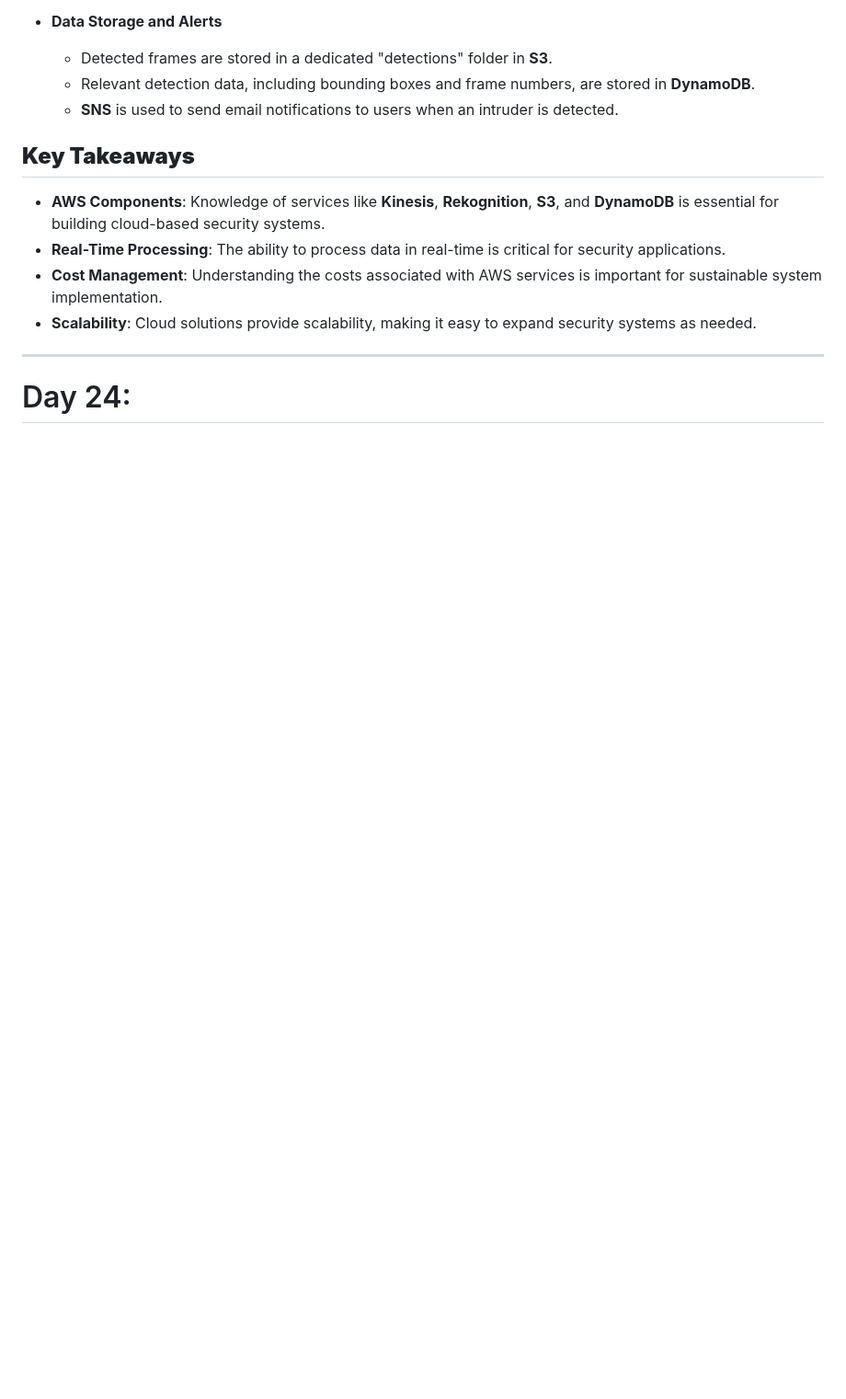
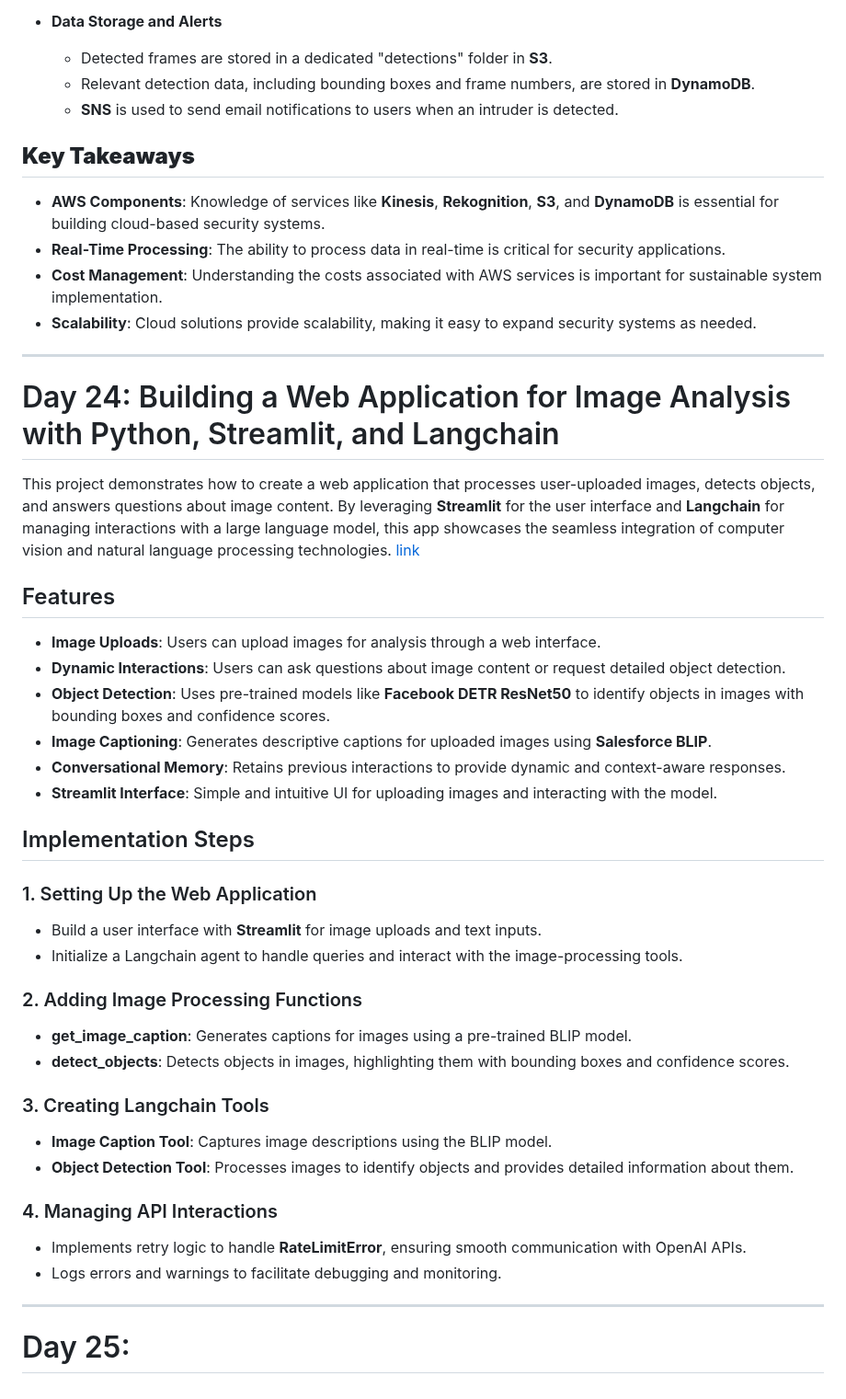
Before and after one commit to Ni2thin/30DaysOfComputerVision, a Markdown page: README.md, the part around the change. Shown at 92% size. Rendered like a GitHub page; blank space fills up the shorter version.

```diff
--- a/README.md
+++ b/README.md
@@ -1142,4 +1142,36 @@ In this project, we set up an **intruder detection system** leveraging several A
 
 
 ---
-# Day 24:
+# Day 24: Building a Web Application for Image Analysis with Python, Streamlit, and Langchain
+
+This project demonstrates how to create a web application that processes user-uploaded images, detects objects, and answers questions about image content. By leveraging **Streamlit** for the user interface and **Langchain** for managing interactions with a large language model, this app showcases the seamless integration of computer vision and natural language processing technologies. [link](https://github.com/Ni2thin/30DaysOfComputerVision/tree/main/Projects/Image%20webapp%20-%20Langchain)
+
+## Features
+
+- **Image Uploads**: Users can upload images for analysis through a web interface.
+- **Dynamic Interactions**: Users can ask questions about image content or request detailed object detection.
+- **Object Detection**: Uses pre-trained models like **Facebook DETR ResNet50** to identify objects in images with bounding boxes and confidence scores.
+- **Image Captioning**: Generates descriptive captions for uploaded images using **Salesforce BLIP**.
+- **Conversational Memory**: Retains previous interactions to provide dynamic and context-aware responses.
+- **Streamlit Interface**: Simple and intuitive UI for uploading images and interacting with the model.
+
+## Implementation Steps
+
+### 1. Setting Up the Web Application
+- Build a user interface with **Streamlit** for image uploads and text inputs.
+- Initialize a Langchain agent to handle queries and interact with the image-processing tools.
+
+### 2. Adding Image Processing Functions
+- **get_image_caption**: Generates captions for images using a pre-trained BLIP model.
+- **detect_objects**: Detects objects in images, highlighting them with bounding boxes and confidence scores.
+
+### 3. Creating Langchain Tools
+- **Image Caption Tool**: Captures image descriptions using the BLIP model.
+- **Object Detection Tool**: Processes images to identify objects and provides detailed information about them.
+
+### 4. Managing API Interactions
+- Implements retry logic to handle **RateLimitError**, ensuring smooth communication with OpenAI APIs.
+- Logs errors and warnings to facilitate debugging and monitoring.
+
+---
+# Day 25:
```
